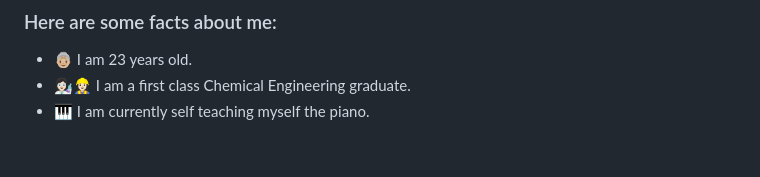
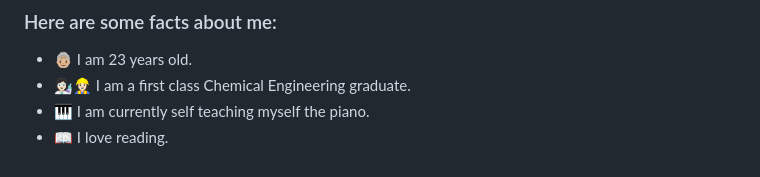
Before and after one commit to KseniiaEfremova/task_management_system, a Markdown page: README.md, the part around the change. Rendered like a GitHub page.

Commit message:
hobbie 2

```diff
--- a/README.md
+++ b/README.md
@@ -142,3 +142,4 @@ Follow for more:
 * 👵🏼 I am 23 years old.
 * 👩🏻‍🔬👷🏻‍♀️ I am a first class Chemical Engineering graduate.
 * 🎹 I am currently self teaching myself the piano.
+* 📖 I love reading.
```
